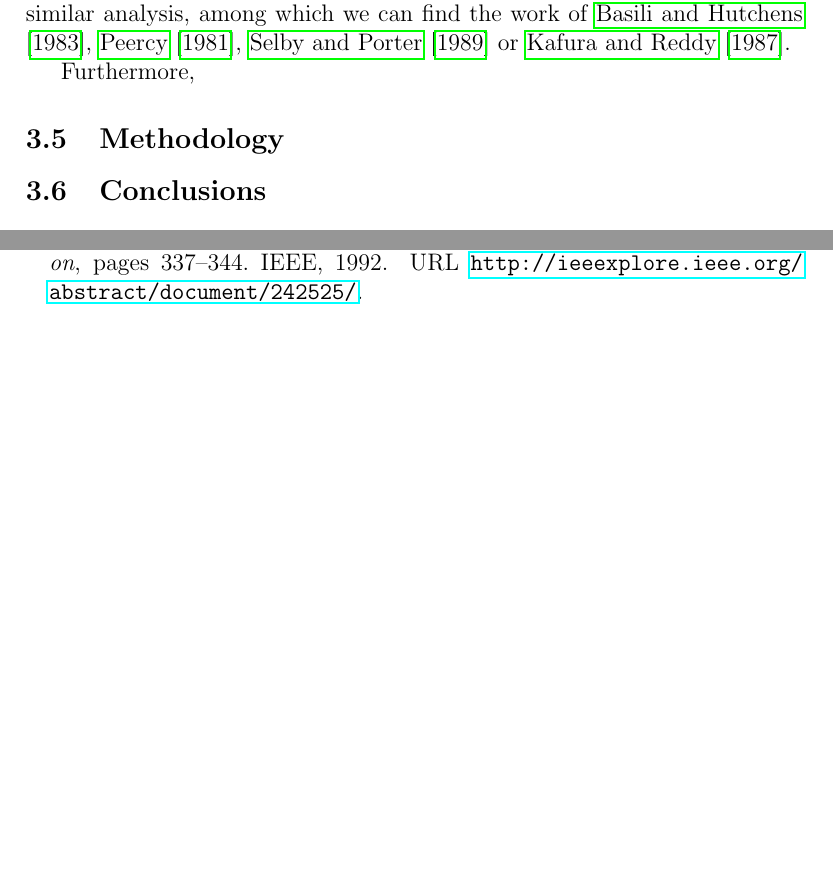
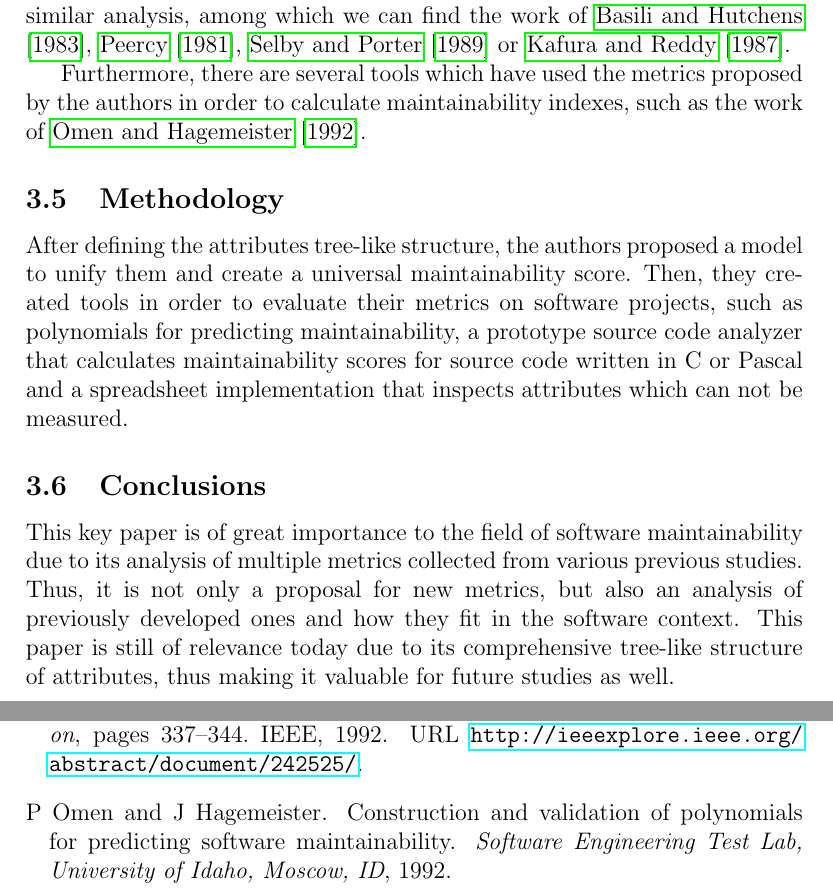
Before and after one commit to nclandrei/L5-Coursework, a LaTeX document (rmt-litreview/litrev.tex): two parts of pages 7 and 9 of 10, joined at a grey line, cut so that both start at the same text, the shorter picture padded with empty space. Compiled offline with pdfLaTeX.

Commit message:
Complete second paper

```diff
--- a/rmt-litreview/litrev.tex
+++ b/rmt-litreview/litrev.tex
@@ -5,6 +5,7 @@
 \usepackage{fixltx2e}
 \usepackage{graphicx}
 \usepackage{multicol}
+\usepackage{amsmath}
 
 \usepackage{natbib}
 \usepackage{color}
@@ -291,12 +292,28 @@ There are also other studies linked in the paper that try to perform a similar a
 among which we can find the work of \citet{basili1983empirical},
 \citet{peercy1981software}, \citet{selby1989software} or \citet{kafura1987use}.
 
-Furthermore,
-
+Furthermore, there are several tools which have used the metrics proposed by the
+authors in order to calculate maintainability indexes, such as the work of
+\citet{omen1992construction}.
 
 \subsection{Methodology}
 
+After defining the attributes tree-like structure, the authors proposed
+a model to unify them and create a universal maintainability score. Then,
+they created tools in order to evaluate their metrics on software projects,
+such as polynomials for predicting maintainability, a prototype source code
+analyzer that calculates maintainability scores for source code written in
+C or Pascal and a spreadsheet implementation that inspects attributes which
+can not be measured.
+
 \subsection{Conclusions}
+
+This key paper is of great importance to the field of software maintainability
+due to its analysis of multiple metrics collected from various previous studies.
+Thus, it is not only a proposal for new metrics, but also an analysis of
+previously developed ones and how they fit in the software context. This paper
+is still of relevance today due to its comprehensive tree-like structure of
+attributes, thus making it valuable for future studies as well.
 
 \section{The work of \cite{pfleeger1990framework}}
 
```
Also changed, not shown: rmt-litreview/bibliography.bib (+0 -1 lines).
